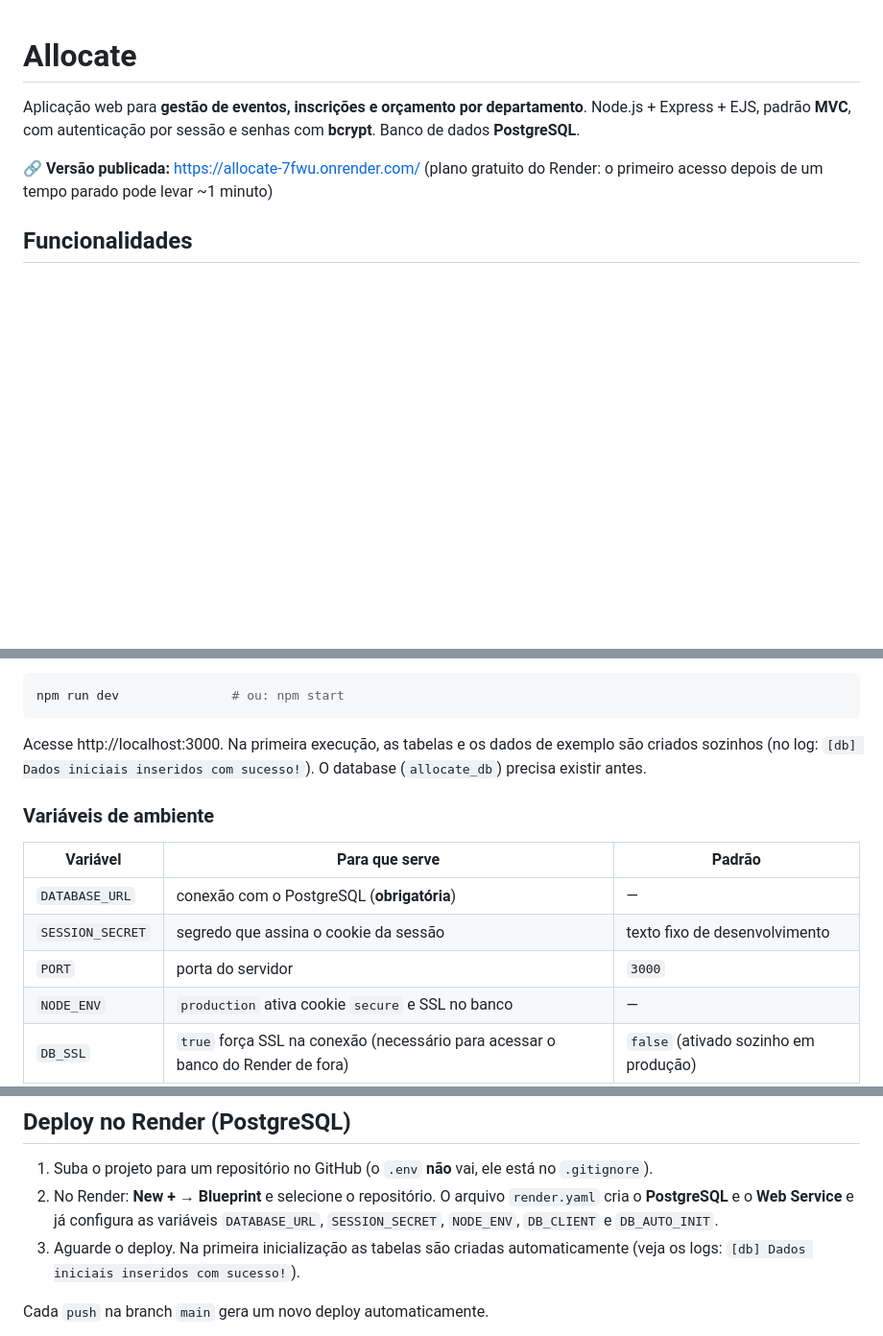
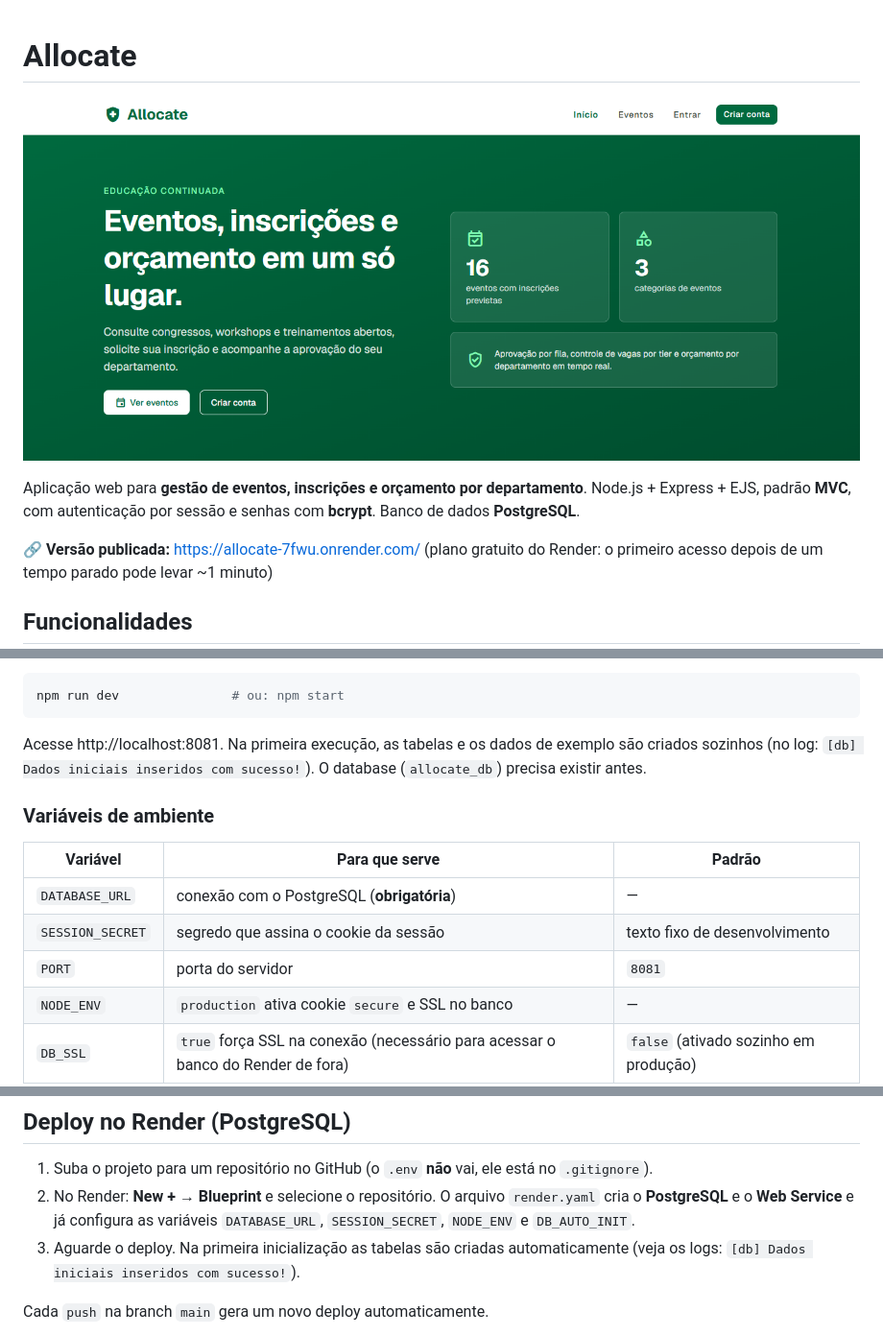
Before and after one commit to Socius-Hub/Allocate, a Markdown page: README.md, 3 parts joined by grey strips. Shown at 96% size. GitHub-like rendering; pictures changed too: Documentos/tela-inicial.png (added); blank space fills up the shorter version.

Commit message:
Corrige e troca MySQL por Postgres na versão offline, README agora diz porta 8081 e imagem da tela inicial

````diff
--- a/README.md
+++ b/README.md
@@ -1,4 +1,6 @@
 # Allocate
+
+![Tela inicial do Allocate](Documentos/tela-inicial.png)
 
 Aplicação web para **gestão de eventos, inscrições e orçamento por departamento**.
 Node.js + Express + EJS, padrão **MVC**, com autenticação por sessão e senhas com **bcrypt**.
@@ -81,7 +84,7 @@ E rode:
 npm run dev               # ou: npm start
 ```
 
-Acesse http://localhost:3000. Na primeira execução, as tabelas e os dados de exemplo são criados sozinhos
+Acesse http://localhost:8081. Na primeira execução, as tabelas e os dados de exemplo são criados sozinhos
 (no log: `[db] Dados iniciais inseridos com sucesso!`). O database (`allocate_db`) precisa existir antes.
 
 ### Variáveis de ambiente
@@ -90,7 +93,7 @@ Acesse http://localhost:3000. Na primeira execução, as tabelas e os dados de e
 |---|---|---|
 | `DATABASE_URL` | conexão com o PostgreSQL (**obrigatória**) | — |
 | `SESSION_SECRET` | segredo que assina o cookie da sessão | texto fixo de desenvolvimento |
-| `PORT` | porta do servidor | `3000` |
+| `PORT` | porta do servidor | `8081` |
 | `NODE_ENV` | `production` ativa cookie `secure` e SSL no banco | — |
 | `DB_SSL` | `true` força SSL na conexão (necessário para acessar o banco do Render de fora) | `false` (ativado sozinho em produção) |
 | `DB_AUTO_INIT` | `false` desliga a criação automática das tabelas/dados ao iniciar | `true` |
@@ -117,7 +120,7 @@ Atenção: `npm run db:reset` apaga também as views e triggers — execute o `s
 1. Suba o projeto para um repositório no GitHub (o `.env` **não** vai, ele está no `.gitignore`).
 2. No Render: **New + → Blueprint** e selecione o repositório.
    O arquivo `render.yaml` cria o **PostgreSQL** e o **Web Service** e já configura as variáveis
-   `DATABASE_URL`, `SESSION_SECRET`, `NODE_ENV`, `DB_CLIENT` e `DB_AUTO_INIT`.
+   `DATABASE_URL`, `SESSION_SECRET`, `NODE_ENV` e `DB_AUTO_INIT`.
 3. Aguarde o deploy. Na primeira inicialização as tabelas são criadas automaticamente (veja os logs: `[db] Dados iniciais inseridos com sucesso!`).
 
 Cada `push` na branch `main` gera um novo deploy automaticamente.
````
Also changed, not shown: other parts of README.md (+1 -0 lines), 10 other files.
